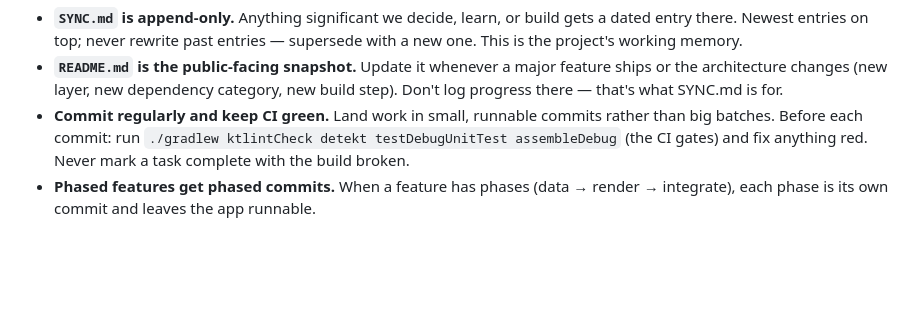
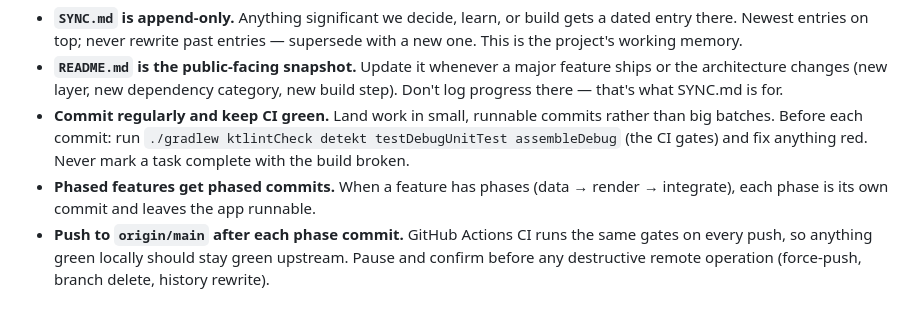
Before and after one commit to pureagave/zodiac, a Markdown page: CLAUDE.md, the part around the change. GitHub-like rendering; blank space fills up the shorter version.

Commit message:
Document push-after-each-phase rule in CLAUDE.md
Codify the workflow agreement: every phase commit gets pushed to
origin/main in the same flow, so local doesn't drift ahead of remote.

Co-Authored-By: Claude Opus 4.7 (1M context) <noreply@anthropic.com>

```diff
--- a/CLAUDE.md
+++ b/CLAUDE.md
@@ -65,3 +65,4 @@ Color palette: pure black bg, neon green vectors (#00FF66), electric blue (#00BF
 - **`README.md` is the public-facing snapshot.** Update it whenever a major feature ships or the architecture changes (new layer, new dependency category, new build step). Don't log progress there — that's what SYNC.md is for.
 - **Commit regularly and keep CI green.** Land work in small, runnable commits rather than big batches. Before each commit: run `./gradlew ktlintCheck detekt testDebugUnitTest assembleDebug` (the CI gates) and fix anything red. Never mark a task complete with the build broken.
 - **Phased features get phased commits.** When a feature has phases (data → render → integrate), each phase is its own commit and leaves the app runnable.
+- **Push to `origin/main` after each phase commit.** GitHub Actions CI runs the same gates on every push, so anything green locally should stay green upstream. Pause and confirm before any destructive remote operation (force-push, branch delete, history rewrite).
```
